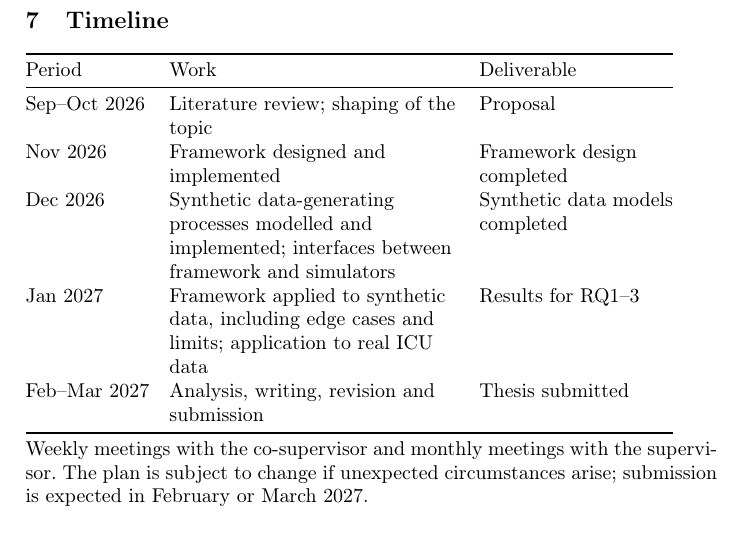
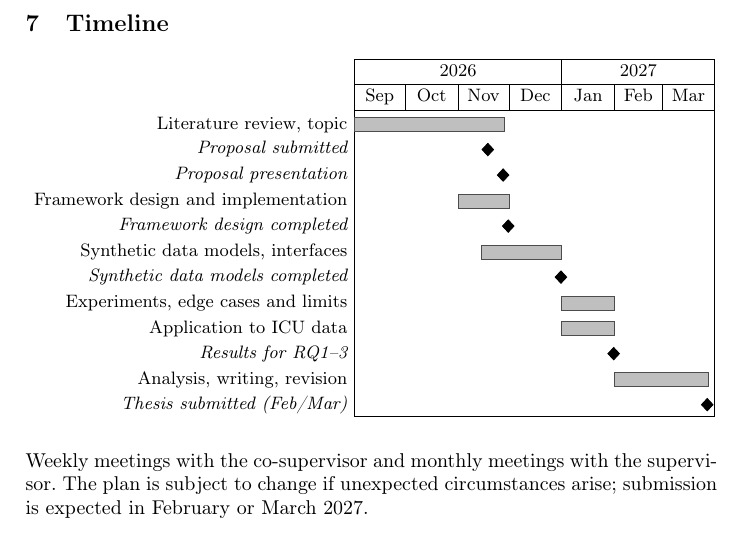
Before and after one commit to Flokolosko/master-thesis, a LaTeX thesis (proposal/proposal.tex): part of page 5 of 6, cut so that both start at the same text. Compiled offline with pdfLaTeX.

Commit message:
Replace proposal timeline table with Gantt chart
- pgfgantt chart with day-precise dates (Sep 2026 to Mar 2027) instead
  of the month table; array package replaced by pgfgantt.
- Literature review runs until the proposal presentation; milestones for
  proposal submission and presentation in November.
- Synthetic data models start mid-November, overlapping with the
  framework work; thesis submission in February/March 2027.

Co-Authored-By: Claude Opus 5.5 <noreply@anthropic.com>

```diff
--- a/proposal/proposal.tex
+++ b/proposal/proposal.tex
@@ -7,7 +7,7 @@
 \usepackage[T1]{fontenc}
 \usepackage{graphicx}
 \usepackage{booktabs}
-\usepackage{array}
+\usepackage{pgfgantt}
 \usepackage{xurl}
 \usepackage[final,hidelinks]{hyperref}
 \urlstyle{same}
@@ -71,17 +71,38 @@ The thesis follows Design Science Research~\cite{Hevner2004,Peffers2007} with th
 MDP and POMDP theory~\cite{Puterman1994,Kaelbling1998} and clinical MDP modelling~\cite{Steimle2017} provide the formal basis; approximate information states~\cite{Subramanian2022} quantify the cost of imperfect state representations. In healthcare RL, Gottesman et al.~\cite{Gottesman2019} give qualitative guidelines, while critiques of sepsis studies~\cite{Jeter2019,Luo2024} show that conclusions depend on formulation and evaluation choices. Shi et al.~\cite{Shi2020} propose a test of the Markov property; Killian et al.~\cite{Killian2020} compare state representations for clinical RL. Causal inference contributes positivity diagnostics~\cite{Petersen2012} and shows that conditional independence testing has inherent limits~\cite{Shah2020}. In anaesthesia, differential-equation models of drug effect are well established~\cite{Schnider1998,Eleveld2018} and underlie RL dosing studies~\cite{Schamberg2022}, offering a ground truth rarely available elsewhere. None of these works organises the assumptions of the MDP abstraction into a quantitative, validated assessment that separates model adequacy from policy-learning feasibility.
 
 \section{Timeline}
-\noindent\begin{tabular}{@{}>{\raggedright\arraybackslash}p{0.2\textwidth}>{\raggedright\arraybackslash}p{0.44\textwidth}>{\raggedright\arraybackslash}p{0.28\textwidth}@{}}
-\toprule
-Period & Work & Deliverable \\
-\midrule
-Sep--Oct 2026 & Literature review; shaping of the topic & Proposal \\
-Nov 2026 & Framework designed and implemented & Framework design completed \\
-Dec 2026 & Synthetic data-generating processes modelled and implemented; interfaces between framework and simulators & Synthetic data models completed \\
-Jan 2027 & Framework applied to synthetic data, including edge cases and limits; application to real ICU data & Results for RQ1--3 \\
-Feb--Mar 2027 & Analysis, writing, revision and submission & Thesis submitted \\
-\bottomrule
-\end{tabular}
+\begin{center}
+\begin{ganttchart}[
+    time slot format=isodate,
+    x unit=0.03cm, y unit chart=0.45cm, y unit title=0.45cm,
+    vgrid=false, hgrid=false,
+    title height=1,
+    title label font=\footnotesize,
+    bar label font=\footnotesize,
+    milestone label font=\footnotesize\itshape,
+    bar/.append style={fill=black!25, draw=black!70},
+    bar height=0.55,
+    milestone/.append style={fill=black, draw=black},
+    milestone height=0.5,
+    milestone left shift=-3, milestone right shift=3,
+    bar label node/.append style={align=right},
+    milestone label node/.append style={align=right},
+  ]{2026-09-01}{2027-03-31}
+  \gantttitlecalendar{year, month=shortname} \\
+  \ganttbar{Literature review, topic}{2026-09-01}{2026-11-27} \\
+  \ganttmilestone{Proposal submitted}{2026-11-18} \\
+  \ganttmilestone{Proposal presentation}{2026-11-27} \\
+  \ganttbar{Framework design and implementation}{2026-11-01}{2026-11-30} \\
+  \ganttmilestone{Framework design completed}{2026-11-30} \\
+  \ganttbar{Synthetic data models, interfaces}{2026-11-15}{2026-12-31} \\
+  \ganttmilestone{Synthetic data models completed}{2026-12-31} \\
+  \ganttbar{Experiments, edge cases and limits}{2027-01-01}{2027-01-31} \\
+  \ganttbar{Application to ICU data}{2027-01-01}{2027-01-31} \\
+  \ganttmilestone{Results for RQ1--3}{2027-01-31} \\
+  \ganttbar{Analysis, writing, revision}{2027-02-01}{2027-03-27} \\
+  \ganttmilestone{Thesis submitted (Feb/Mar)}{2027-03-27}
+\end{ganttchart}
+\end{center}
 
 \smallskip
 \noindent Weekly meetings with the co-supervisor and monthly meetings with the supervisor. The plan is subject to change if unexpected circumstances arise; submission is expected in February or March 2027.
```
